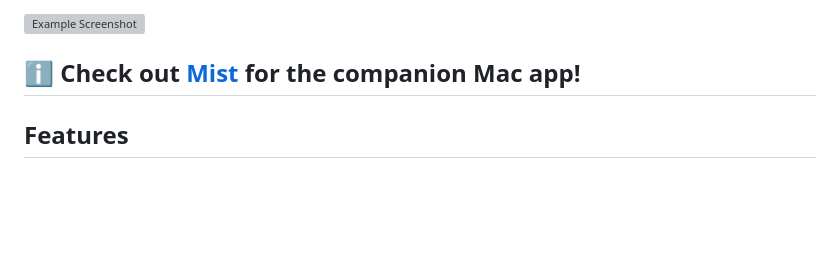
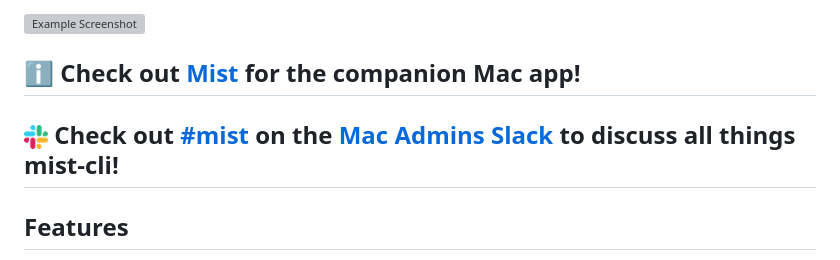
Before and after one commit to ninxsoft/mist-cli, a Markdown page: README.md, the part around the change. GitHub-like rendering; pictures changed too: README Resources/Slack.png (added); blank space fills up the shorter version; grey boxes are pictures that could not be loaded.

Commit message:
Add Slack link to README

```diff
--- a/README.md
+++ b/README.md
@@ -7,6 +7,8 @@ A Mac command-line tool that automatically downloads **macOS Firmwares** / **Ins
 ![Example Screenshot](README%20Resources/Example.png)
 
 ## :information_source: Check out [Mist](https://github.com/ninxsoft/Mist) for the companion Mac app!
+
+## ![Slack](README%20Resources/Slack.png) Check out [#mist](https://macadmins.slack.com/archives/CF0CFM5B7) on the [Mac Admins Slack](https://macadmins.slack.com) to discuss all things mist-cli!
 
 ## Features
 
```
